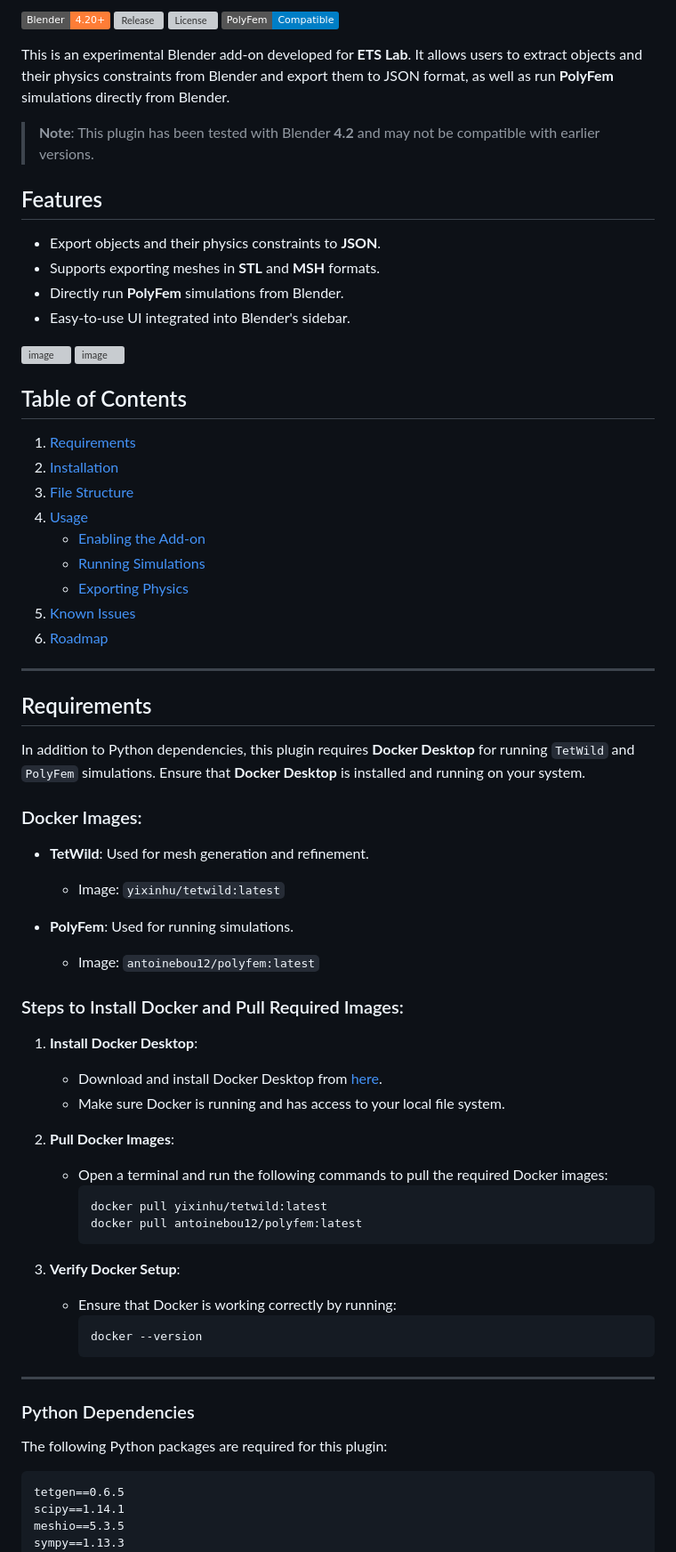
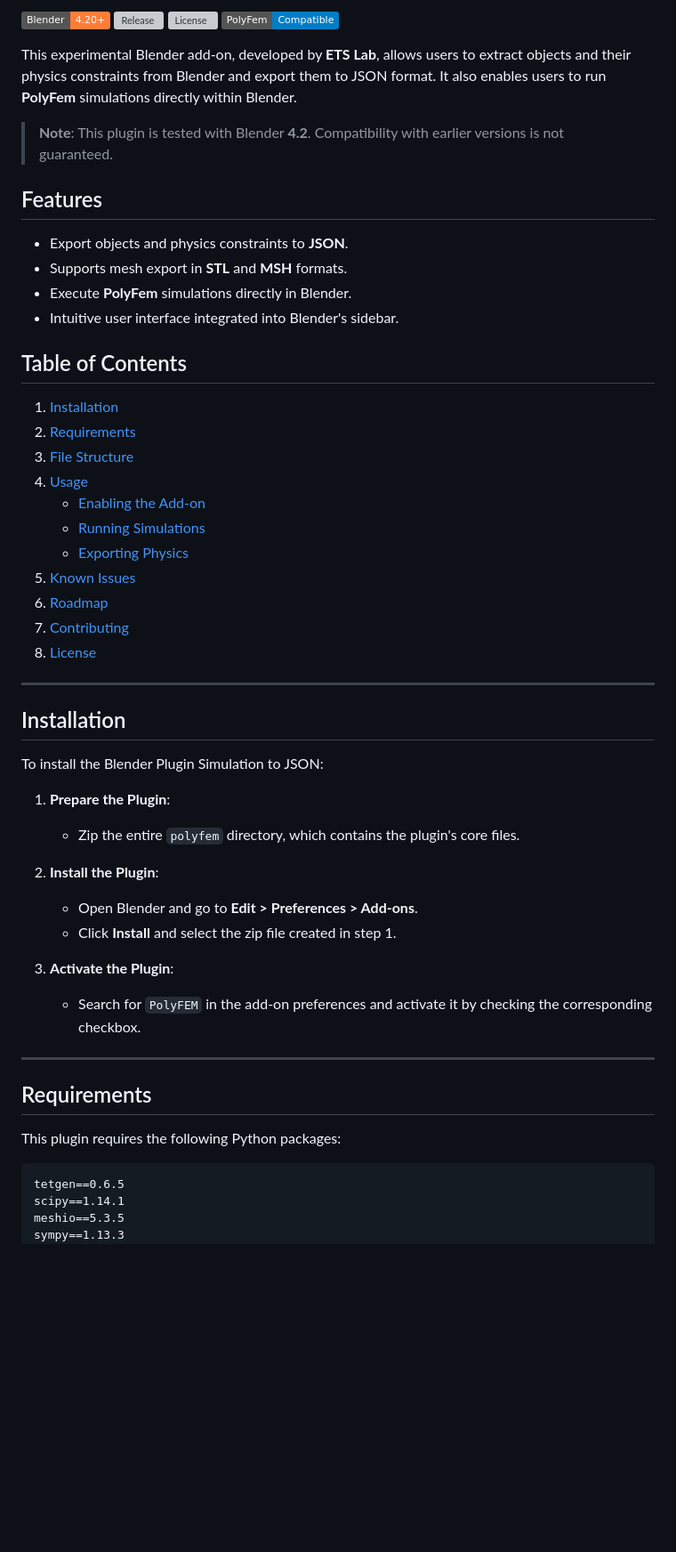
Before and after one commit to ETSTribology/PolyFEMBlenderPlugin, a Markdown page: README.md, the part around the change printed below. Shown: that part at 89% size. GitHub-like rendering; badges without logos; blank space fills up the shorter version; grey boxes are pictures that could not be loaded.

````diff
--- a/README.md
+++ b/README.md
@@ -8,23 +5,21 @@
 [![License](https://img.shields.io/github/license/ETSTribology/BlenderPluginSimulation)](./LICENSE)
 [![PolyFem](https://img.shields.io/badge/PolyFem-Compatible-blue)](https://polyfem.github.io/)
 
-This is an experimental Blender add-on developed for **ETS Lab**. It allows users to extract objects and their physics constraints from Blender and export them to JSON format, as well as run **PolyFem** simulations directly from Blender.
+This experimental Blender add-on, developed by **ETS Lab**, allows users to extract objects and their physics constraints from Blender and export them to JSON format. It also enables users to run **PolyFem** simulations directly within Blender.
 
-> **Note**: This plugin has been tested with Blender **4.2** and may not be compatible with earlier versions.
+> **Note**: This plugin is tested with Blender **4.2**. Compatibility with earlier versions is not guaranteed.
 
 ## Features
 
-- Export objects and their physics constraints to **JSON**.
-- Supports exporting meshes in **STL** and **MSH** formats.
-- Directly run **PolyFem** simulations from Blender.
-- Easy-to-use UI integrated into Blender's sidebar.
-
-![image](https://github.com/user-attachments/assets/53fcc6f8-7211-423a-a67c-a0d715b88822)
-![image](https://github.com/user-attachments/assets/6e921f95-2748-4e83-a295-2abc3285f68c)
+- Export objects and physics constraints to **JSON**.
+- Supports mesh export in **STL** and **MSH** formats.
+- Execute **PolyFem** simulations directly in Blender.
+- Intuitive user interface integrated into Blender's sidebar.
 
 ## Table of Contents
-1. [Requirements](#requirements)
-2. [Installation](#installation)
+
+1. [Installation](#installation)
+2. [Requirements](#requirements)
 3. [File Structure](#file-structure)
 4. [Usage](#usage)
     - [Enabling the Add-on](#enabling-the-add-on)
@@ -32,45 +27,30 @@ This is an experimental Blender add-on developed for **ETS Lab**. It allows user
     - [Exporting Physics](#exporting-physics)
 5. [Known Issues](#known-issues)
 6. [Roadmap](#roadmap)
+7. [Contributing](#contributing)
+8. [License](#license)
+
+---
+
+## Installation
+
+To install the Blender Plugin Simulation to JSON:
+
+1. **Prepare the Plugin**:
+    - Zip the entire `polyfem` directory, which contains the plugin's core files.
+
+2. **Install the Plugin**:
+    - Open Blender and go to **Edit > Preferences > Add-ons**.
+    - Click **Install** and select the zip file created in step 1.
+
+3. **Activate the Plugin**:
+    - Search for `PolyFEM` in the add-on preferences and activate it by checking the corresponding checkbox.
 
 ---
 
 ## Requirements
 
-In addition to Python dependencies, this plugin requires **Docker Desktop** for running `TetWild` and `PolyFem` simulations. Ensure that **Docker Desktop** is installed and running on your system.
-
-### Docker Images:
-
-- **TetWild**: Used for mesh generation and refinement.
-  - Image: `yixinhu/tetwild:latest`
-
-- **PolyFem**: Used for running simulations.
-  - Image: `antoinebou12/polyfem:latest`
-
-### Steps to Install Docker and Pull Required Images:
-
-1. **Install Docker Desktop**:
-   - Download and install Docker Desktop from [here](https://www.docker.com/products/docker-desktop/).
-   - Make sure Docker is running and has access to your local file system.
-
-2. **Pull Docker Images**:
-   - Open a terminal and run the following commands to pull the required Docker images:
-     ```bash
-     docker pull yixinhu/tetwild:latest
-     docker pull antoinebou12/polyfem:latest
-     ```
-
-3. **Verify Docker Setup**:
-   - Ensure that Docker is working correctly by running:
-     ```bash
-     docker --version
-     ```
-
----
-
-### Python Dependencies
-
-The following Python packages are required for this plugin:
+This plugin requires the following Python packages:
 
 ```plaintext
 tetgen==0.6.5
````
Also changed, not shown: other parts of README.md (+37 -49 lines).
